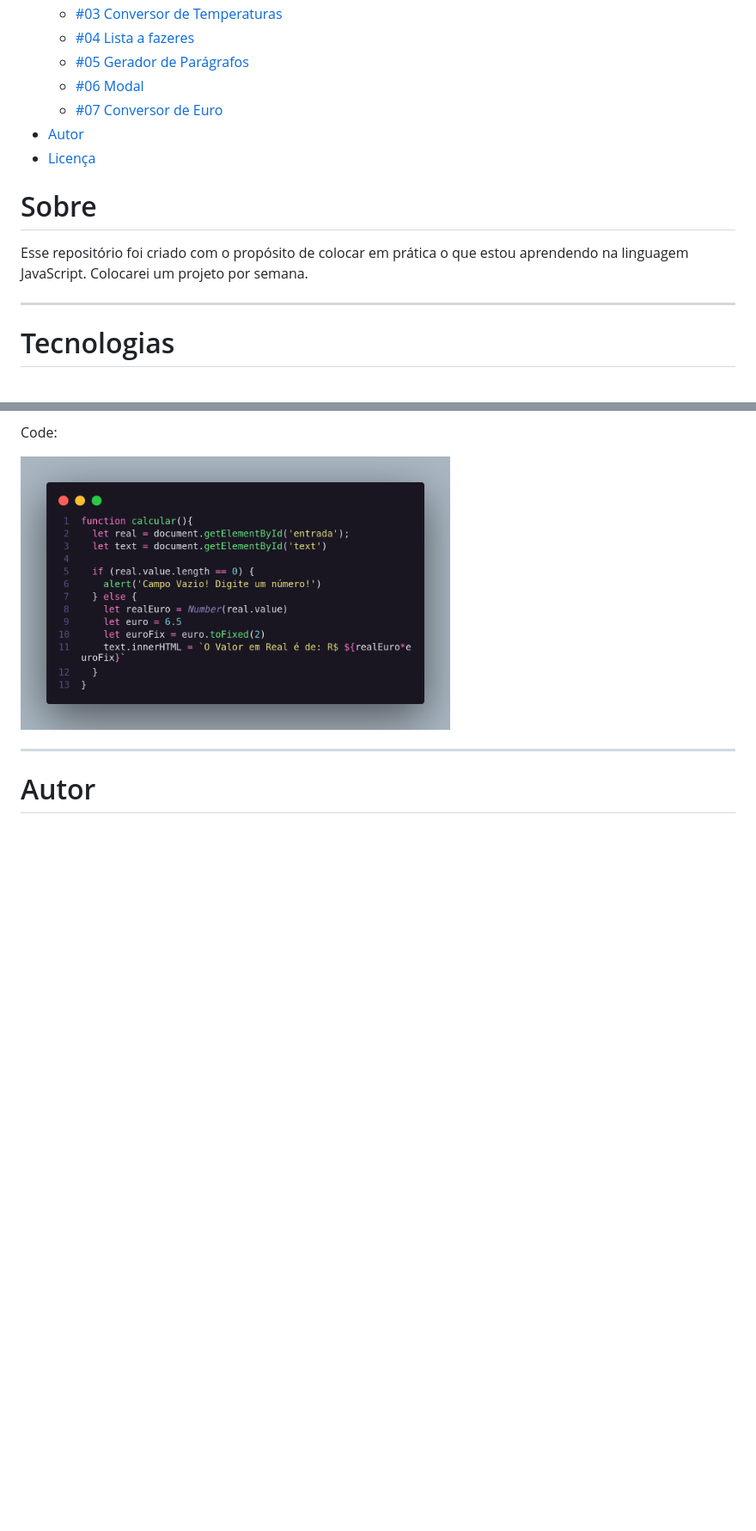
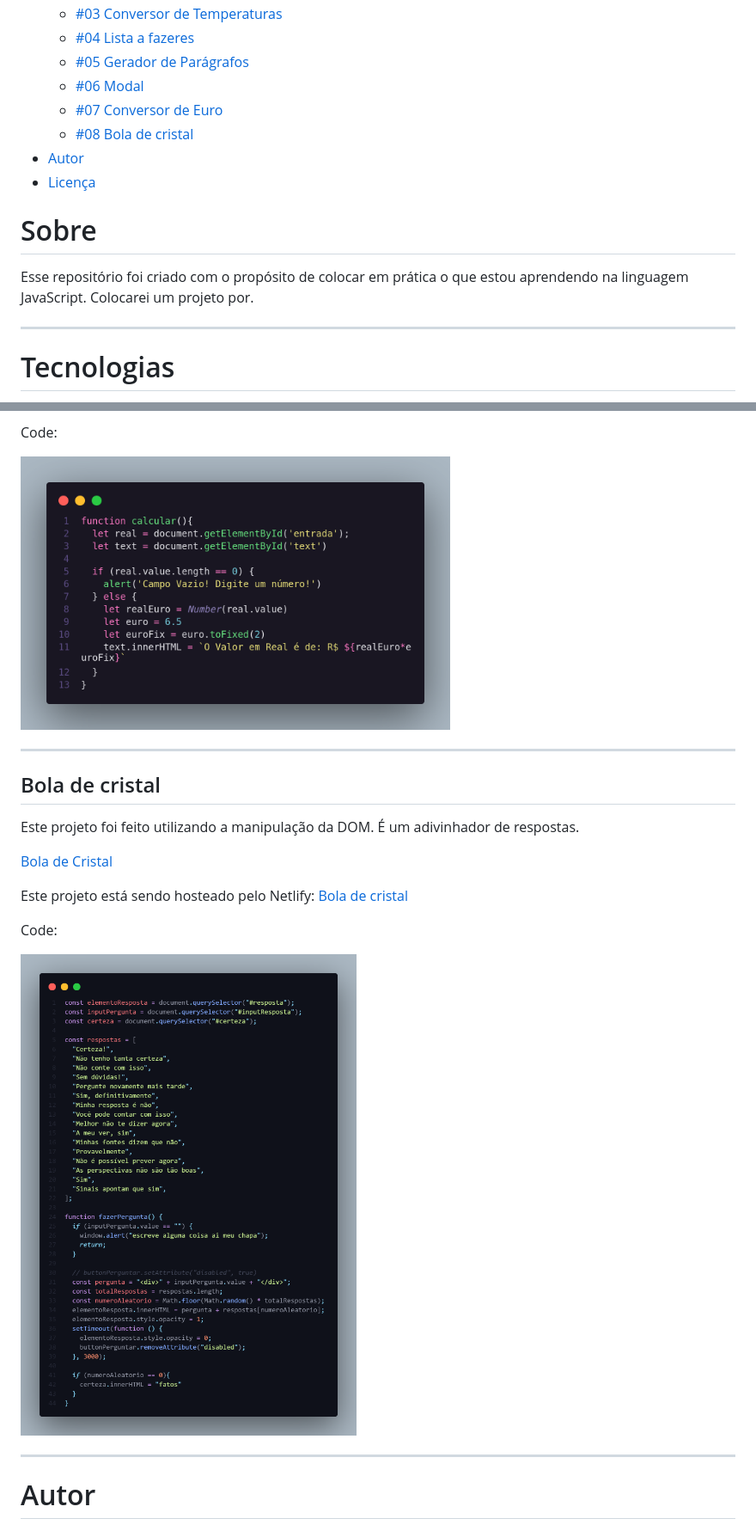
Before and after one commit to jonasmfernandes/one-project-per-week-js, a Markdown page: readme-pt.md, 2 parts joined by grey strips. Shown: that part at 86% size. Drawn GitHub-style; pictures changed too: img/marathon-js.png (added); blank space fills up the shorter version.

Commit message:
readme-pt:added marathon details

```diff
--- a/readme-pt.md
+++ b/readme-pt.md
@@ -18,12 +18,13 @@
      * [#05 Gerador de Parágrafos](#gerador-de-parágrafos)
      * [#06 Modal](#modal)
      * [#07 Conversor de Euro](#conversor-de-euro)
+     * [#08 Bola de cristal](#bola-de-cristal)
    * [Autor](#autor)
    * [Licença](#licença)
 
 # Sobre
 
-Esse repositório foi criado com o propósito de colocar em prática o que estou aprendendo na linguagem JavaScript. Colocarei um projeto por semana.
+Esse repositório foi criado com o propósito de colocar em prática o que estou aprendendo na linguagem JavaScript. Colocarei um projeto por.
 
 - - -
 # Tecnologias
@@ -129,6 +130,20 @@ Este projeto está sendo hosteado pelo Netlify: <a href="http://modal-jonasmont.
 Code:
 
 <img src="img/euro-converter.png" width="500px">
+
+- - -
+
+## Bola de cristal
+
+Este projeto foi feito utilizando a manipulação da DOM. É um adivinhador de respostas.
+
+[Bola de Cristal](https://github.com/jonasmfernandes/one-project-per-day-js/tree/main/marathon-rocketseat)
+
+Este projeto está sendo hosteado pelo Netlify: <a href="https://destiny-jonas.netlify.app">Bola de cristal</a>
+
+Code:
+
+<img src="img/marathon-js.png" width="500px">
 
 - - -
 # Autor
```
Also changed, not shown: other parts of readme-pt.md (+2 -2 lines).
